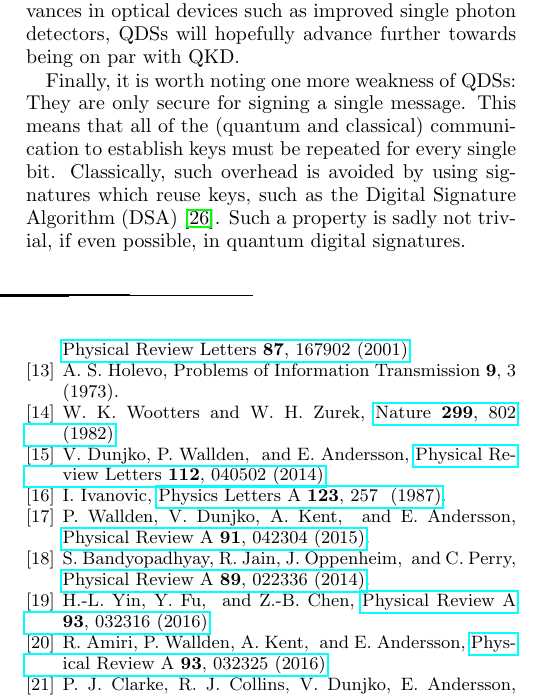
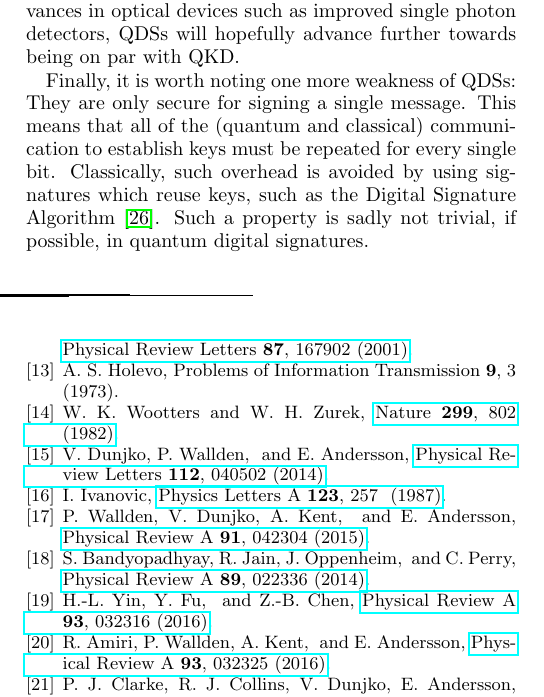
Before and after one commit to aemylt/qde, a LaTeX paper (qde.tex): part of one column of page 5 of 6, cut so that both start at the same text. Compiled offline with pdfLaTeX.

Commit message:
Removed abbreviation for DSA.
Unnecessary.

```diff
--- a/qde.tex
+++ b/qde.tex
@@ -260,7 +260,7 @@ Despite only being proposed in 2001, QDSs have come a long way. Gottesman and Ch
 
 Experimentally, proof of principle QDSs have been demonstrated using phase-encoded coherent states of light over growing distances. However, the length of keys required in order to currently provide safe levels of security is impractical, taking $20\text{ s}$ to generate the keys for signing and verifying a single bit. By incorporating advances in optical devices such as improved single photon detectors, QDSs will hopefully advance further towards being on par with QKD.
 
-Finally, it is worth noting one more weakness of QDSs: They are only secure for signing a single message. This means that all of the (quantum and classical) communication to establish keys must be repeated for every single bit. Classically, such overhead is avoided by using signatures which reuse keys, such as the Digital Signature Algorithm (DSA) \cite{kravitz1993digital}. Such a property is sadly not trivial, if even possible, in quantum digital signatures.
+Finally, it is worth noting one more weakness of QDSs: They are only secure for signing a single message. This means that all of the (quantum and classical) communication to establish keys must be repeated for every single bit. Classically, such overhead is avoided by using signatures which reuse keys, such as the Digital Signature Algorithm \cite{kravitz1993digital}. Such a property is sadly not trivial, if possible, in quantum digital signatures.
 
 \bibliography{qde}% Produces the bibliography via BibTeX.
 
```
Also changed, not shown: qde.pdf.
